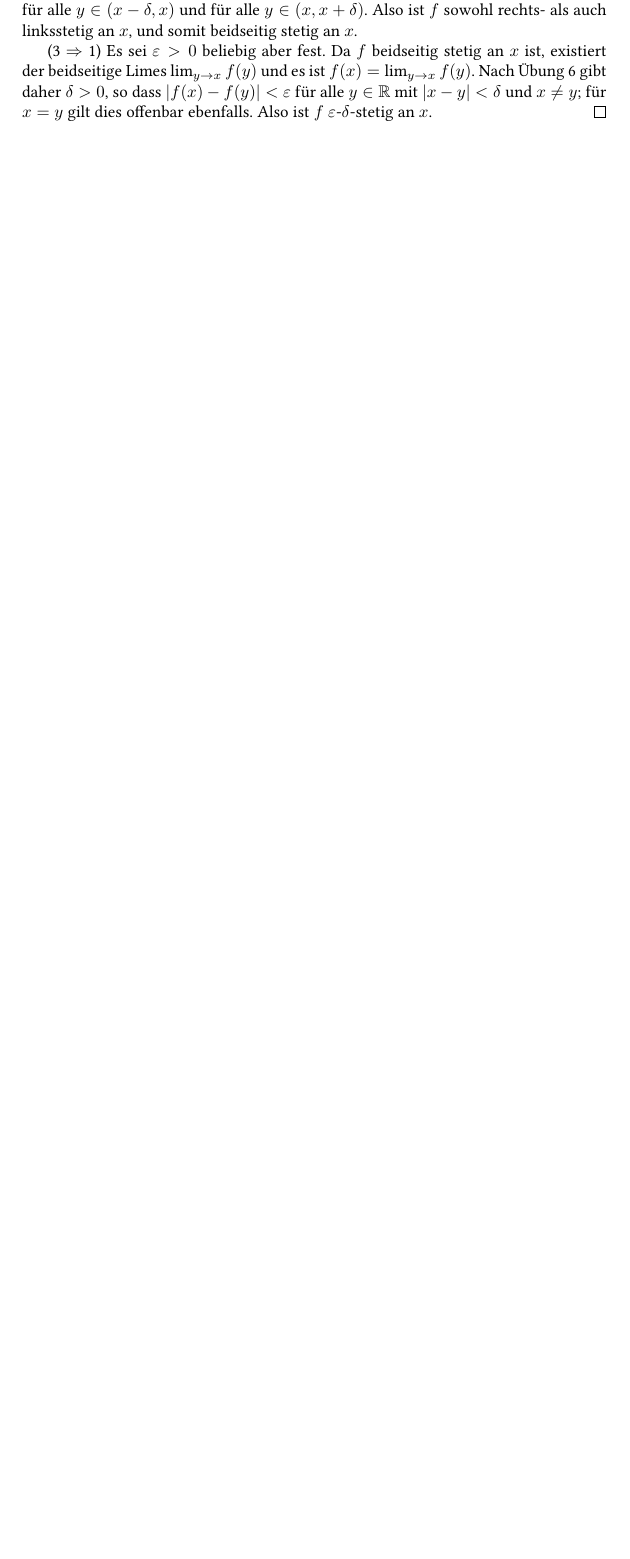
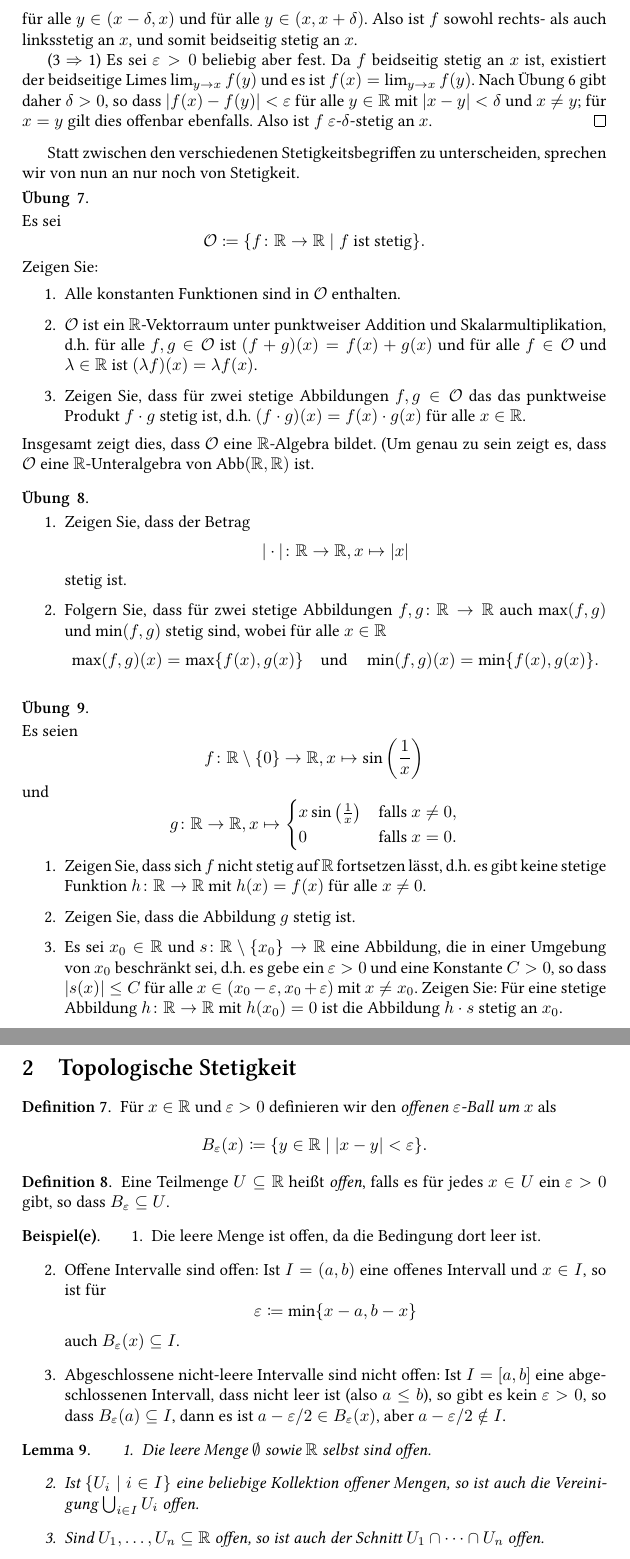
Before and after one commit to cionx/Analysis-I-Tutorium, a LaTeX document (Definitionen von Stetigkeit/Definitionen von Stetigkeit.tex, which reads mystyle.sty): part of page 3 of 3 before the commit and two parts of pages 4 and 5 of 5 after it, the two joined at a grey line, cut so that both start at the same text, the shorter picture padded with empty space. Compiled offline with XeLaTeX.

Commit message:
Änderungen.

```diff
--- a/Definitionen von Stetigkeit/Definitionen von Stetigkeit.tex
+++ b/Definitionen von Stetigkeit/Definitionen von Stetigkeit.tex
@@ -171,3 +193,116 @@ Im Folgenden wollen wir die unterschiedlichen Definitionen der Stetigkeit einer
 \end{proof}
 
 
+Statt zwischen den verschiedenen Stetigkeitsbegriffen zu unterscheiden, sprechen wir von nun an nur noch von Stetigkeit.
+
+
+
+\begin{question}
+ Es sei
+ \[
+  \mc{O} \coloneqq \{f \colon \R \to \R \mid \text{$f$ ist stetig}\}.
+ \]
+ Zeigen Sie:
+ \begin{enumerate}
+  \item
+   Alle konstanten Funktionen sind in $\mc{O}$ enthalten.
+  \item
+   $\mc{O}$ ist ein $\R$-Vektorraum unter punktweiser Addition und Skalarmultiplikation, d.h. für alle $f, g \in \mc{O}$ ist $(f+g)(x) = f(x)+g(x)$ und für alle $f \in \mc{O}$ und $\lambda \in \R$ ist $(\lambda f)(x) = \lambda f(x)$.
+  \item
+   Zeigen Sie, dass für zwei stetige Abbildungen $f, g \in \mc{O}$ das das punktweise Produkt $f \cdot g$ stetig ist, d.h. $(f \cdot g)(x) = f(x) \cdot g(x)$ für alle $x \in \R$.
+ \end{enumerate}
+ Insgesamt zeigt dies, dass $\mc{O}$ eine $\R$-Algebra bildet. (Um genau zu sein zeigt es, dass $\mc{O}$ eine $\R$-Unteralgebra von $\Abb(\R, \R)$ ist.
+\end{question}
+
+
+
+\begin{question}
+ \begin{enumerate}
+  \item
+   Zeigen Sie, dass der Betrag
+   \[
+    |\cdot| \colon \R \to \R, x \mapsto |x|
+   \]
+   stetig ist.
+  \item
+   Folgern Sie, dass für zwei stetige Abbildungen $f, g \colon \R \to \R$ auch $\max(f,g)$ und $\min(f,g)$ stetig sind, wobei für alle $x \in \R$
+   \[
+    \max(f,g)(x) = \max\{f(x),g(x)\}
+    \quad
+    \text{und}
+    \quad
+    \min(f,g)(x) = \min\{f(x),g(x)\}.
+   \]
+ \end{enumerate}
+\end{question}
+
+
+\begin{question}
+ Es seien
+ \[
+  f \colon \R \setminus \{0\} \to \R, x \mapsto \sin\left(\frac{1}{x}\right)
+ \]
+ und
+  \[
+  g \colon \R \to \R,
+  x \mapsto
+  \begin{cases}
+   x \sin\left(\frac{1}{x}\right) & \text{falls $x \neq 0$}, \\
+                                0 & \text{falls $x = 0$}.
+  \end{cases}
+ \]
+ \begin{enumerate}
+  \item
+   Zeigen Sie, dass sich $f$ nicht stetig auf $\R$ fortsetzen lässt, d.h. es gibt keine stetige Funktion $h \colon \R \to \R$ mit $h(x) = f(x)$ für alle $x \neq 0$.
+  \item
+   Zeigen Sie, dass die Abbildung $g$ stetig ist.
+  \item
+   Es sei $x_0 \in \R$ und $s \colon \R \setminus\{x_0\} \to \R$ eine Abbildung, die in einer Umgebung von $x_0$ beschränkt sei, d.h. es gebe ein $\varepsilon > 0$ und eine Konstante $C > 0$, so dass $|s(x)| \leq C$ für alle $x \in (x_0 - \varepsilon, x_0 + \varepsilon)$ mit $x \neq x_0$. Zeigen Sie: Für eine stetige Abbildung $h \colon \R \to \R$ mit $h(x_0) = 0$ ist die Abbildung $h \cdot s$ stetig an $x_0$.
+ \end{enumerate}
+\end{question}
+
+
+
+
+
+\section{Topologische Stetigkeit}
+
+
+\begin{defi}
+ Für $x \in \R$ und $\varepsilon > 0$ definieren wir den \emph{offenen $\varepsilon$-Ball um $x$} als
+ \[
+  B_\varepsilon(x) \coloneqq \{y \in \R \mid |x-y| < \varepsilon\}.
+ \]
+\end{defi}
+
+
+\begin{defi}
+ Eine Teilmenge $U \subseteq \R$ heißt \emph{offen}, falls es für jedes $x \in U$ ein $\varepsilon > 0$ gibt, so dass $B_\varepsilon \subseteq U$.
+\end{defi}
+
+
+\begin{bsp}
+ \begin{enumerate}
+  \item
+   Die leere Menge ist offen, da die Bedingung dort leer ist.
+  \item
+   Offene Intervalle sind offen: Ist $I = (a,b)$ eine offenes Intervall und $x \in I$, so ist für
+   \[
+    \varepsilon \coloneqq \min\{x-a, b-x\}
+   \]
+   auch $B_\varepsilon(x) \subseteq I$.
+  \item
+   Abgeschlossene nicht-leere Intervalle sind nicht offen: Ist $I = [a,b]$ eine abgeschlossenen Intervall, dass nicht leer ist (also $a \leq b$), so gibt es kein $\varepsilon > 0$, so dass $B_\varepsilon(a) \subseteq I$, dann es ist $a-\varepsilon/2 \in B_\varepsilon(x)$, aber $a-\varepsilon/2 \notin I$.
+ \end{enumerate}
+\end{bsp}
+
+
+\begin{lem}
+ \begin{enumerate}
+  \item
+   Die leere Menge $\emptyset$ sowie $\R$ selbst sind offen.
+  \item
+   Ist $\{U_i \mid i \in I\}$ eine beliebige Kollektion offener Mengen, so ist auch die Vereinigung $\bigcup_{i \in I} U_i$ offen.
+  \item
+   Sind $U_1, \dotsc, U_n \subseteq \R$ offen, so ist auch der Schnitt $U_1 \cap \dotsb \cap U_n$ offen.
+ \end{enumerate}
--- a/mystyle.sty
+++ b/mystyle.sty
@@ -25,6 +25,9 @@
 \newcommand{\Q}{\mathbb{Q}}
 \newcommand{\R}{\mathbb{R}}
 
+\newcommand{\mc}{\mathcal}
+
+\DeclareMathOperator{\Abb}{Abb}
 \DeclareMathOperator{\GL}{GL}
 
 \DeclareMathOperator{\id}{id}
```
Also changed, not shown: Definitionen von Stetigkeit/Definitionen von Stetigkeit.pdf, Definitionen von Stetigkeit/Definitionen von Stetigkeit.tex (65 more changed lines), 4 other files.
